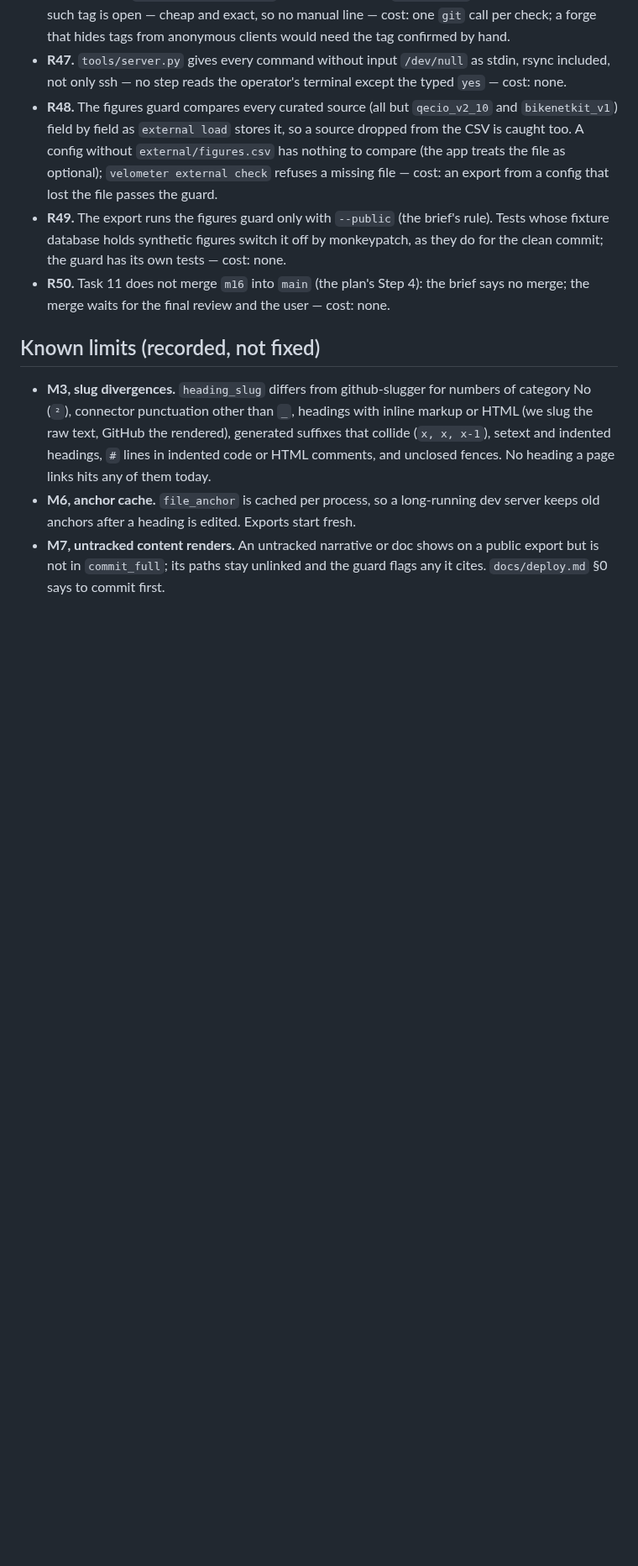
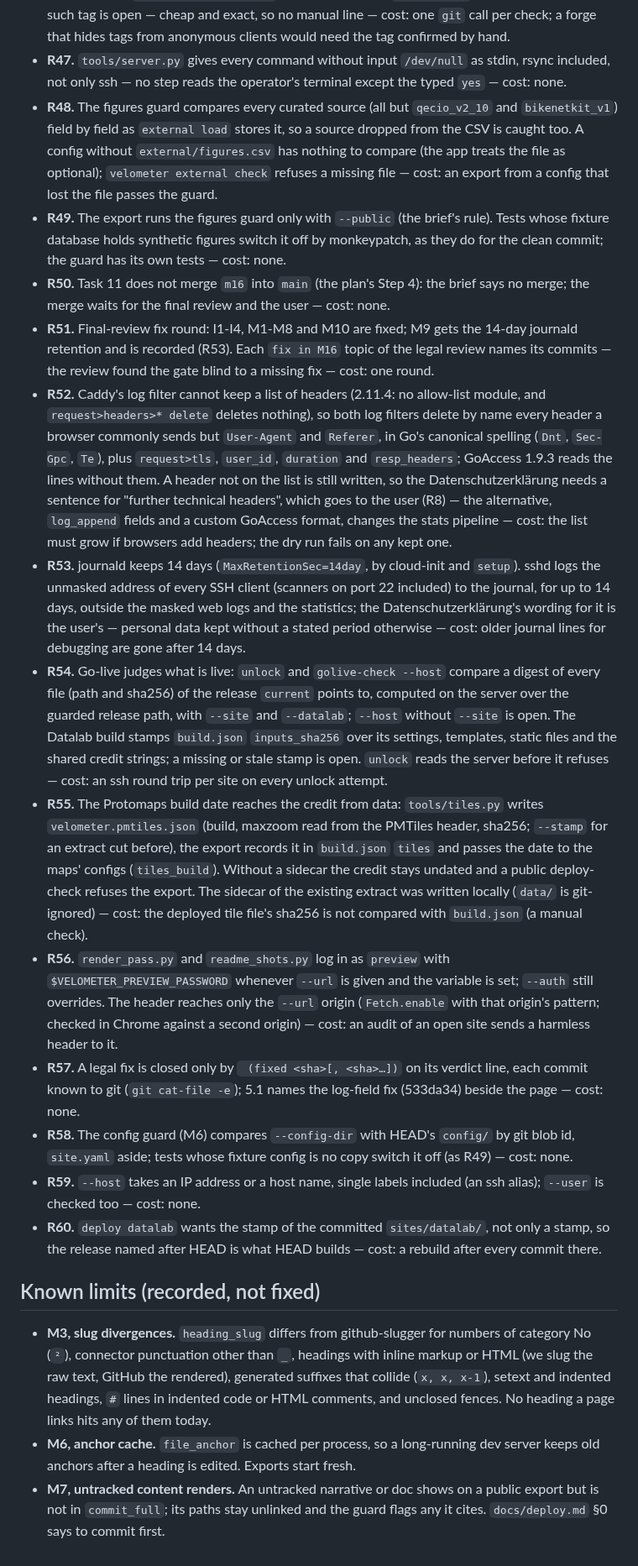
Before and after one commit to senzelden/velometer, a Markdown page: docs/superpowers/rulings-m16.md, the part around the change. Shown at 84% size. Drawn GitHub-style; blank space fills up the shorter version.

Commit message:
docs(m16): rulings R51-R60 for the final-review fix round
R51 the round; R52 the log-filter finding (no allow-list in Caddy 2.11.4,
delete by name); R53 journald 14 days and sshd's unmasked SSH client addresses;
R54 go-live compares the live releases and the Datalab stamp; R55 the Protomaps
build from the tile sidecar; R56 the preview login from the environment, header
to the tested origin only; R57 fixed-commit verdicts; R58 the config guard;
R59 --host; R60 deploy datalab wants the committed stamp.

Assisted-by: Claude:claude-opus-5-5

```diff
--- a/docs/superpowers/rulings-m16.md
+++ b/docs/superpowers/rulings-m16.md
@@ -195,6 +195,49 @@ Each execution ruling reads: Ruling — why — cost if wrong.
   commit; the guard has its own tests — cost: none.
 - **R50.** Task 11 does not merge `m16` into `main` (the plan's Step 4): the brief says no merge;
   the merge waits for the final review and the user — cost: none.
+- **R51.** Final-review fix round: I1-I4, M1-M8 and M10 are fixed; M9 gets the 14-day journald
+  retention and is recorded (R53). Each `fix in M16` topic of the legal review names its commits
+  — the review found the gate blind to a missing fix — cost: one round.
+- **R52.** Caddy's log filter cannot keep a list of headers (2.11.4: no allow-list module, and
+  `request>headers>* delete` deletes nothing), so both log filters delete by name every header a
+  browser commonly sends but `User-Agent` and `Referer`, in Go's canonical spelling (`Dnt`,
+  `Sec-Gpc`, `Te`), plus `request>tls`, `user_id`, `duration` and `resp_headers`; GoAccess 1.9.3
+  reads the lines without them. A header not on the list is still written, so the
+  Datenschutzerklärung needs a sentence for "further technical headers", which goes to the user
+  (R8) — the alternative, `log_append` fields and a custom GoAccess format, changes the stats
+  pipeline — cost: the list must grow if browsers add headers; the dry run fails on any kept one.
+- **R53.** journald keeps 14 days (`MaxRetentionSec=14day`, by cloud-init and `setup`). sshd logs
+  the unmasked address of every SSH client (scanners on port 22 included) to the journal, for up
+  to 14 days, outside the masked web logs and the statistics; the Datenschutzerklärung's wording
+  for it is the user's — personal data kept without a stated period otherwise — cost: older
+  journal lines for debugging are gone after 14 days.
+- **R54.** Go-live judges what is live: `unlock` and `golive-check --host` compare a digest of every
+  file (path and sha256) of the release `current` points to, computed on the server over the
+  guarded release path, with `--site` and `--datalab`; `--host` without `--site` is open. The
+  Datalab build stamps `build.json` `inputs_sha256` over its settings, templates, static files and
+  the shared credit strings; a missing or stale stamp is open. `unlock` reads the server before it
+  refuses — cost: an ssh round trip per site on every unlock attempt.
+- **R55.** The Protomaps build date reaches the credit from data: `tools/tiles.py` writes
+  `velometer.pmtiles.json` (build, maxzoom read from the PMTiles header, sha256; `--stamp` for an
+  extract cut before), the export records it in `build.json` `tiles` and passes the date to the
+  maps' configs (`tiles_build`). Without a sidecar the credit stays undated and a public
+  deploy-check refuses the export. The sidecar of the existing extract was written locally
+  (`data/` is git-ignored) — cost: the deployed tile file's sha256 is not compared with
+  `build.json` (a manual check).
+- **R56.** `render_pass.py` and `readme_shots.py` log in as `preview` with
+  `$VELOMETER_PREVIEW_PASSWORD` whenever `--url` is given and the variable is set; `--auth` still
+  overrides. The header reaches only the `--url` origin (`Fetch.enable` with that origin's pattern;
+  checked in Chrome against a second origin) — cost: an audit of an open site sends a harmless
+  header to it.
+- **R57.** A legal fix is closed only by ` (fixed <sha>[, <sha>…])` on its verdict line, each
+  commit known to git (`git cat-file -e`); 5.1 names the log-field fix (533da34) beside the page
+  — cost: none.
+- **R58.** The config guard (M6) compares `--config-dir` with HEAD's `config/` by git blob id,
+  `site.yaml` aside; tests whose fixture config is no copy switch it off (as R49) — cost: none.
+- **R59.** `--host` takes an IP address or a host name, single labels included (an ssh alias);
+  `--user` is checked too — cost: none.
+- **R60.** `deploy datalab` wants the stamp of the committed `sites/datalab/`, not only a stamp, so
+  the release named after HEAD is what HEAD builds — cost: a rebuild after every commit there.
 
 ## Known limits (recorded, not fixed)
 
```
Also changed, not shown: docs/deploy.md (+2 -2 lines).
